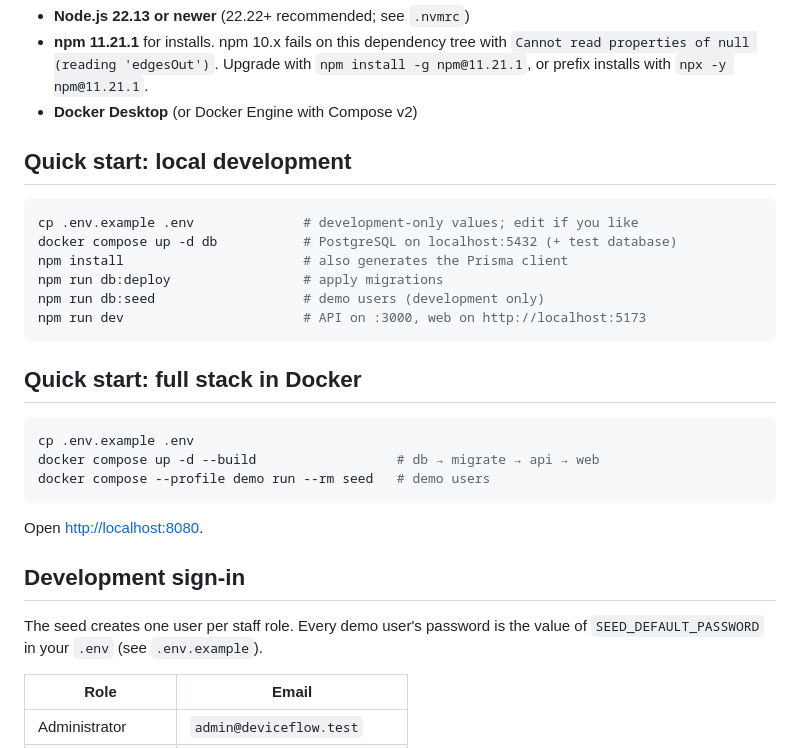
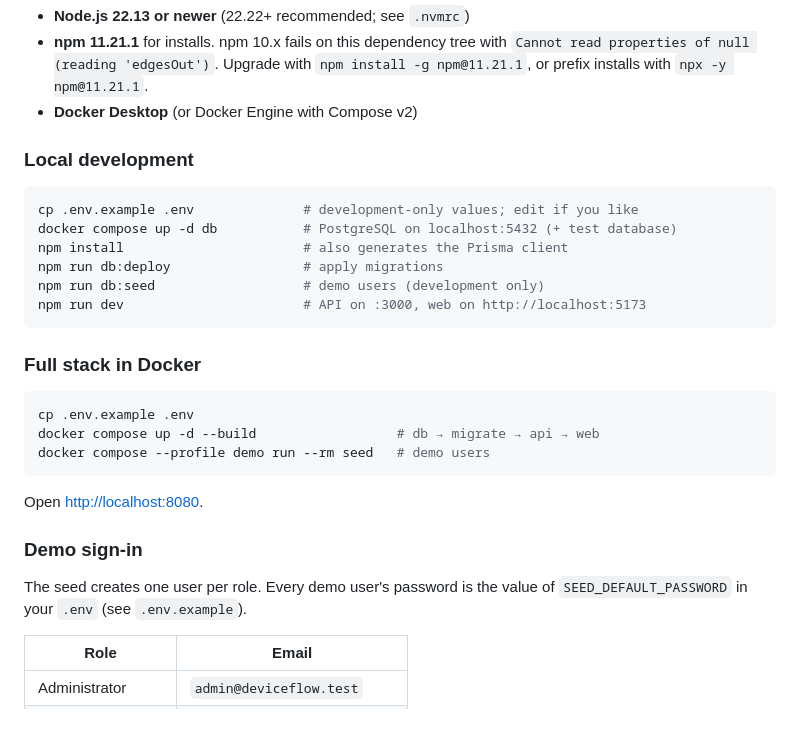
Before and after one commit to moeletsimelamu/deviceflow, a Markdown page: README.md, the part around one of its changes. Rendered like a GitHub page; blank space fills up the shorter version.

````diff
--- a/README.md
+++ b/README.md
@@ -34,7 +89,7 @@ Exact versions and why they were chosen: [docs/ARCHITECTURE.md](docs/ARCHITECTUR
   `npm install -g npm@11.21.1`, or prefix installs with `npx -y npm@11.21.1`.
 - **Docker Desktop** (or Docker Engine with Compose v2)
 
-## Quick start: local development
+### Local development
 
 ```bash
 cp .env.example .env              # development-only values; edit if you like
@@ -45,7 +100,7 @@ npm run db:seed                   # demo users (development only)
 npm run dev                       # API on :3000, web on http://localhost:5173
 ```
 
-## Quick start: full stack in Docker
+### Full stack in Docker
 
 ```bash
 cp .env.example .env
@@ -55,10 +110,10 @@ docker compose --profile demo run --rm seed   # demo users
 
 Open <http://localhost:8080>.
 
-## Development sign-in
+### Demo sign-in
 
-The seed creates one user per staff role. Every demo user's password is the
-value of `SEED_DEFAULT_PASSWORD` in your `.env` (see `.env.example`).
+The seed creates one user per role. Every demo user's password is the value of
+`SEED_DEFAULT_PASSWORD` in your `.env` (see `.env.example`).
 
 | Role              | Email                       |
 | ----------------- | --------------------------- |
````
Also changed, not shown: other parts of README.md (+81 -17 lines), docs/DEPLOYMENT.md (+5 -3 lines), docs/screenshots/dashboard.png (added), docs/screenshots/inventory.png (added), docs/screenshots/portal.png (added), docs/screenshots/repair-detail.png (added), docs/screenshots/reports.png (added), 2 other files.
